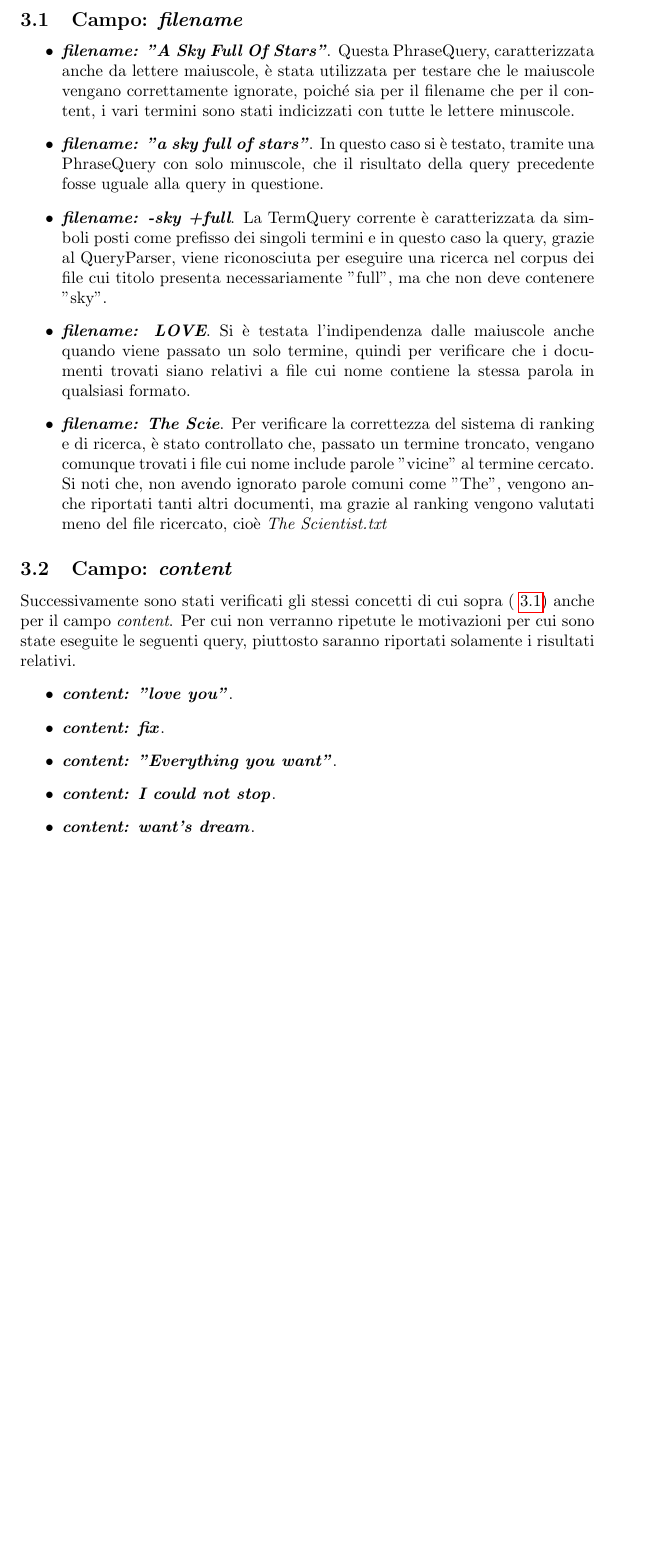
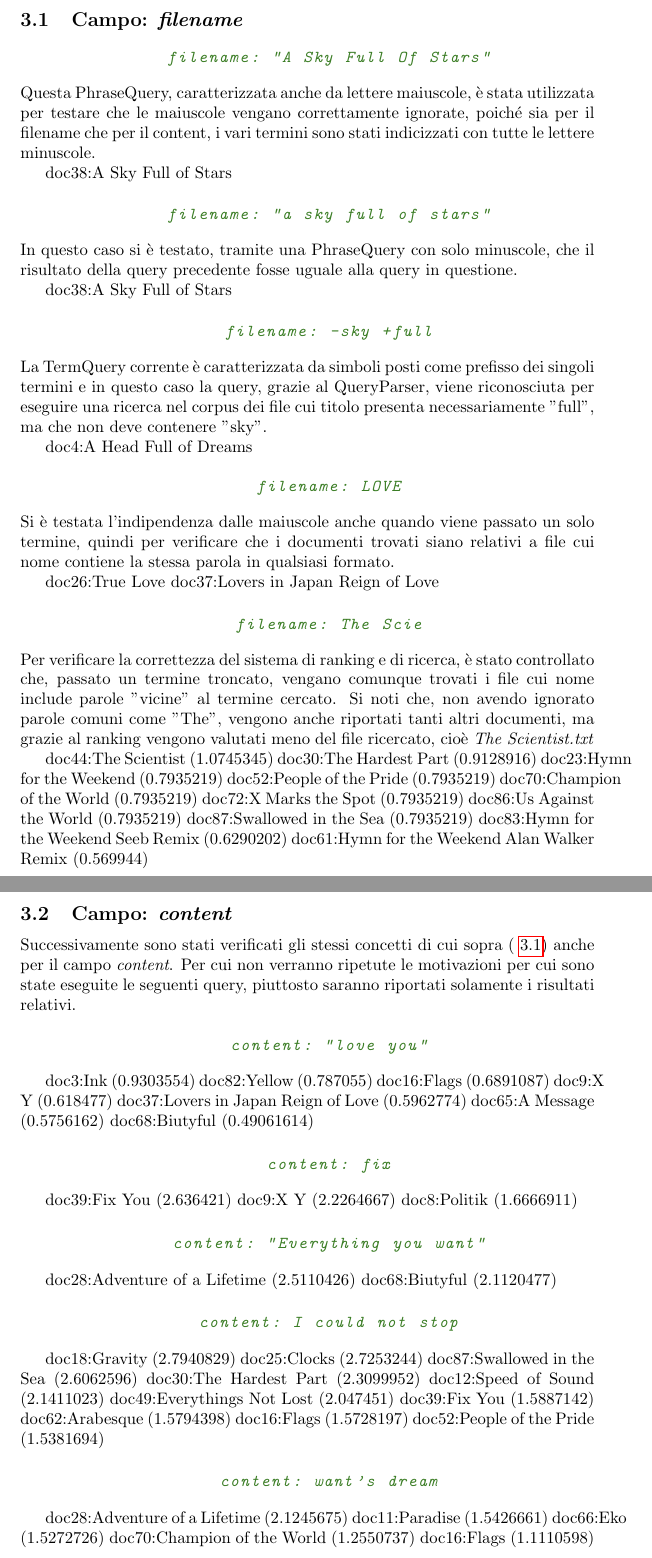
Before and after one commit to Gatto99/DataEngineering, a LaTeX problem sheet (Homework2/LyriRet.tex): part of page 3 of 3 before the commit and two parts of pages 3 and 4 of 4 after it, the two joined at a grey line, cut so that both start at the same text, the shorter picture padded with empty space. Compiled offline with pdfLaTeX.

Commit message:
Modifiche .tex

```diff
--- a/Homework2/LyriRet.tex
+++ b/Homework2/LyriRet.tex
@@ -78,38 +96,154 @@ Di seguito saranno elencate le query testate, suddivise per il campo su cui sono
 
 \subsection{Campo: \textit{filename}} \label{filenameFieldQuery}
 
-\begin{itemize}
+\begin{center}
+\begin{tabular}{c}
+\begin{lstlisting}[style=prompt]
+    @filename: "A Sky Full Of Stars"@
+\end{lstlisting}
+\end{tabular}
+\end{center}
+Questa PhraseQuery, caratterizzata anche da lettere maiuscole, è stata utilizzata per testare che le maiuscole vengano correttamente ignorate, poiché sia per il filename che per il content, i vari termini sono stati indicizzati con tutte le lettere minuscole.
+
+doc38:A Sky Full of Stars
+
+\begin{center}
+\begin{tabular}{c}
+\begin{lstlisting}[style=prompt]
+    @filename: "a sky full of stars"@
+\end{lstlisting}
+\end{tabular}
+\end{center}
+In questo caso si è testato, tramite una PhraseQuery con solo minuscole, che il risultato della query precedente fosse uguale alla query in questione.
+
+doc38:A Sky Full of Stars
+
+\begin{center}
+\begin{tabular}{c}
+\begin{lstlisting}[style=prompt]
+    @filename: -sky +full@
+\end{lstlisting}
+\end{tabular}
+\end{center}
+La TermQuery corrente è caratterizzata da simboli posti come prefisso dei singoli termini e in questo caso la query, grazie al QueryParser, viene riconosciuta per eseguire una ricerca nel corpus dei file cui titolo presenta necessariamente "full", ma che non deve contenere "sky".
+
+doc4:A Head Full of Dreams
+
+\begin{center}
+\begin{tabular}{c}
+\begin{lstlisting}[style=prompt]
+    @filename: LOVE@
+\end{lstlisting}
+\end{tabular}
+\end{center}
+Si è testata l'indipendenza dalle maiuscole anche quando viene passato un solo termine, quindi per verificare che i documenti trovati siano relativi a file cui nome contiene la stessa parola in qualsiasi formato.
+
+doc26:True Love
+doc37:Lovers in Japan   Reign of Love
+
+\begin{center}
+\begin{tabular}{c}
+\begin{lstlisting}[style=prompt]
+    @filename: The Scie@
+\end{lstlisting}
+\end{tabular}
+\end{center}
+Per verificare la correttezza del sistema di ranking e di ricerca, è stato controllato che, passato un termine troncato, vengano comunque trovati i file cui nome include parole "vicine" al termine cercato. Si noti che, non avendo ignorato parole comuni come "The", vengono anche riportati tanti altri documenti, ma grazie al ranking vengono valutati meno del file ricercato, cioè \textit{The Scientist.txt}
+
+doc44:The Scientist (1.0745345)
+doc30:The Hardest Part (0.9128916)
+doc23:Hymn for the Weekend (0.7935219)
+doc52:People of the Pride (0.7935219)
+doc70:Champion of the World (0.7935219)
+doc72:X Marks the Spot (0.7935219)
+doc86:Us Against the World (0.7935219)
+doc87:Swallowed in the Sea (0.7935219)
+doc83:Hymn for the Weekend  Seeb Remix  (0.6290202)
+doc61:Hymn for the Weekend  Alan Walker Remix  (0.569944)
+
+\iffalse
+    \begin{itemize}
     \item \textit{\textbf{filename: "A Sky Full Of Stars"}}. Questa PhraseQuery, caratterizzata anche da lettere maiuscole, è stata utilizzata per testare che le maiuscole vengano correttamente ignorate, poiché sia per il filename che per il content, i vari termini sono stati indicizzati con tutte le lettere minuscole.
     \item \textit{\textbf{filename: "a sky full of stars"}}. In questo caso si è testato, tramite una PhraseQuery con solo minuscole, che il risultato della query precedente fosse uguale alla query in questione.
     \item \textit{\textbf{filename: -sky +full}}. La TermQuery corrente è caratterizzata da simboli posti come prefisso dei singoli termini e in questo caso la query, grazie al QueryParser, viene riconosciuta per eseguire una ricerca nel corpus dei file cui titolo presenta necessariamente "full", ma che non deve contenere "sky".
     \item \textit{\textbf{filename: LOVE}}. Si è testata l'indipendenza dalle maiuscole anche quando viene passato un solo termine, quindi per verificare che i documenti trovati siano relativi a file cui nome contiene la stessa parola in qualsiasi formato.
     \item \textit{\textbf{filename: The Scie}}. Per verificare la correttezza del sistema di ranking e di ricerca, è stato controllato che, passato un termine troncato, vengano comunque trovati i file cui nome include parole "vicine" al termine cercato. Si noti che, non avendo ignorato parole comuni come "The", vengono anche riportati tanti altri documenti, ma grazie al ranking vengono valutati meno del file ricercato, cioè \textit{The Scientist.txt}
 \end{itemize}
-
-\iffalse
-\subsubsection{filename: "A Sky Full Of Stars"} \label{PQUpper}
-\subsubsection{filename: "a sky full of stars"}
-\subsubsection{filename: -sky +full} \label{TQSymbols}
-\subsubsection{filename: LOVE}
-\subsubsection{filename: The Scie}
 \fi
 
 \subsection{Campo: \textit{content}}
 Successivamente sono stati verificati gli stessi concetti di cui sopra (~\ref{filenameFieldQuery}) anche per il campo \textit{content}. Per cui non verranno ripetute le motivazioni per cui sono state eseguite le seguenti query, piuttosto saranno riportati solamente i risultati relativi.
-\begin{itemize}
-    \item \textbf{\textit{content: "love you"}}.
-    \item \textbf{\textit{content: fix}}.
-    \item \textbf{\textit{content: "Everything you want"}}.
-    \item \textbf{\textit{content: I could not stop}}.
-    \item \textbf{\textit{content: want's dream}}.
-\end{itemize}
 
-\iffalse
-\subsubsection{content: "love you"}
-\subsubsection{content: fix}
-\subsubsection{content: "Everything you want"}
-\subsubsection{content: want's dream}
-\subsubsection{content: I could not stop}
-\fi
+\begin{center}
+\begin{tabular}{c}
+\begin{lstlisting}[style=prompt]
+    @content: "love you"@
+\end{lstlisting}
+\end{tabular}
+\end{center}
+
+doc3:Ink (0.9303554)
+doc82:Yellow (0.787055)
+doc16:Flags (0.6891087)
+doc9:X Y (0.618477)
+doc37:Lovers in Japan   Reign of Love (0.5962774)
+doc65:A Message (0.5756162)
+doc68:Biutyful (0.49061614)
+
+\begin{center}
+\begin{tabular}{c}
+\begin{lstlisting}[style=prompt]
+    @content: fix@
+\end{lstlisting}
+\end{tabular}
+\end{center}
+
+doc39:Fix You (2.636421)
+doc9:X Y (2.2264667)
+doc8:Politik (1.6666911)
+
+\begin{center}
+\begin{tabular}{c}
+\begin{lstlisting}[style=prompt]
+    @content: "Everything you want"@
+\end{lstlisting}
+\end{tabular}
+\end{center}
+
+doc28:Adventure of a Lifetime (2.5110426)
+doc68:Biutyful (2.1120477)
+
+\begin{center}
+\begin{tabular}{c}
+\begin{lstlisting}[style=prompt]
+    @content: I could not stop@
+\end{lstlisting}
+\end{tabular}
+\end{center}
+
+doc18:Gravity (2.7940829)
+doc25:Clocks (2.7253244)
+doc87:Swallowed in the Sea (2.6062596)
+doc30:The Hardest Part (2.3099952)
+doc12:Speed of Sound (2.1411023)
+doc49:Everythings Not Lost (2.047451)
+doc39:Fix You (1.5887142)
+doc62:Arabesque (1.5794398)
+doc16:Flags (1.5728197)
+doc52:People of the Pride (1.5381694)
+
+\begin{center}
+\begin{tabular}{c}
+\begin{lstlisting}[style=prompt]
+    @content: want's dream@
+\end{lstlisting}
+\end{tabular}
+\end{center}
+
+doc28:Adventure of a Lifetime (2.1245675)
+doc11:Paradise (1.5426661)
+doc66:Eko (1.5272726)
+doc70:Champion of the World (1.2550737)
+doc16:Flags (1.1110598)
 
 \end{document}
```
Also changed, not shown: Homework2/LyriRet.tex (22 more changed lines).
